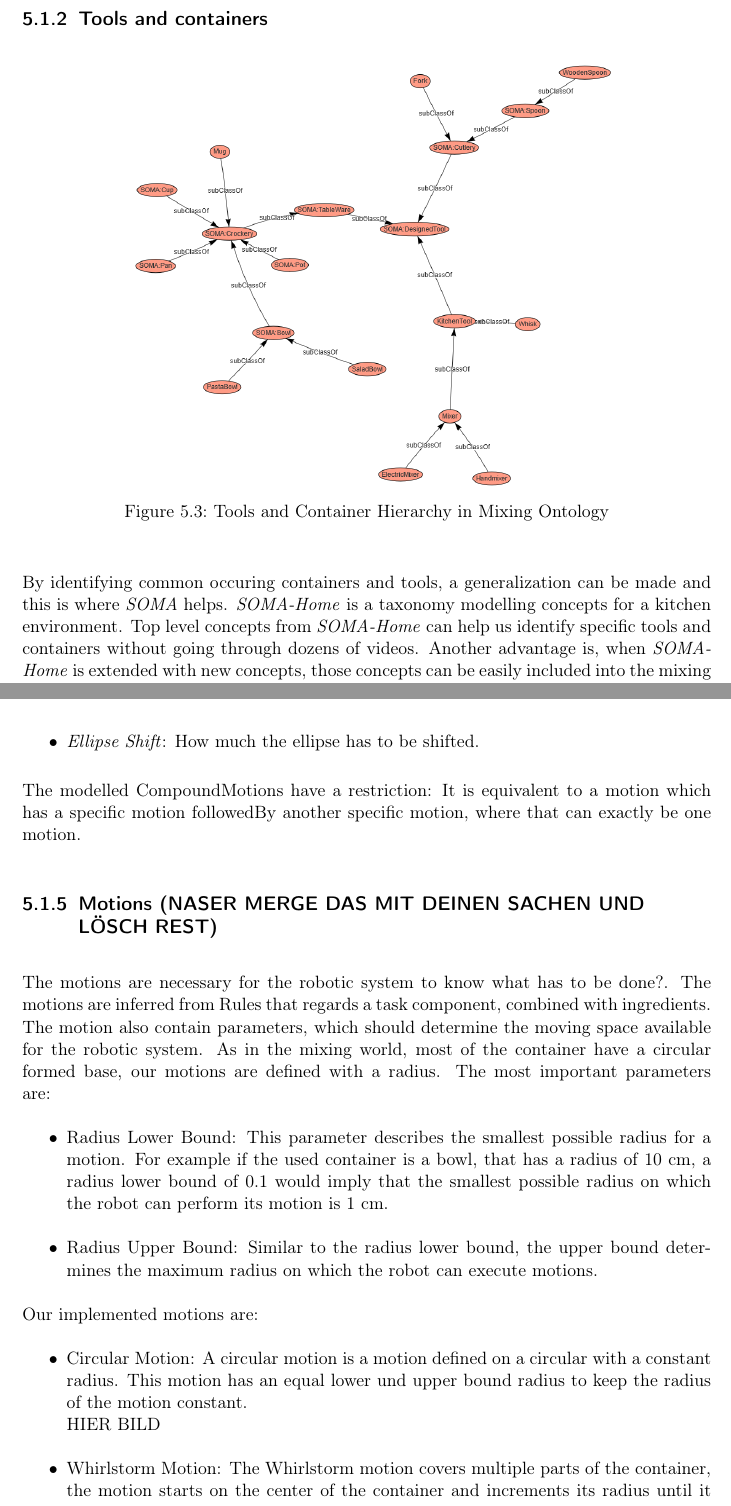
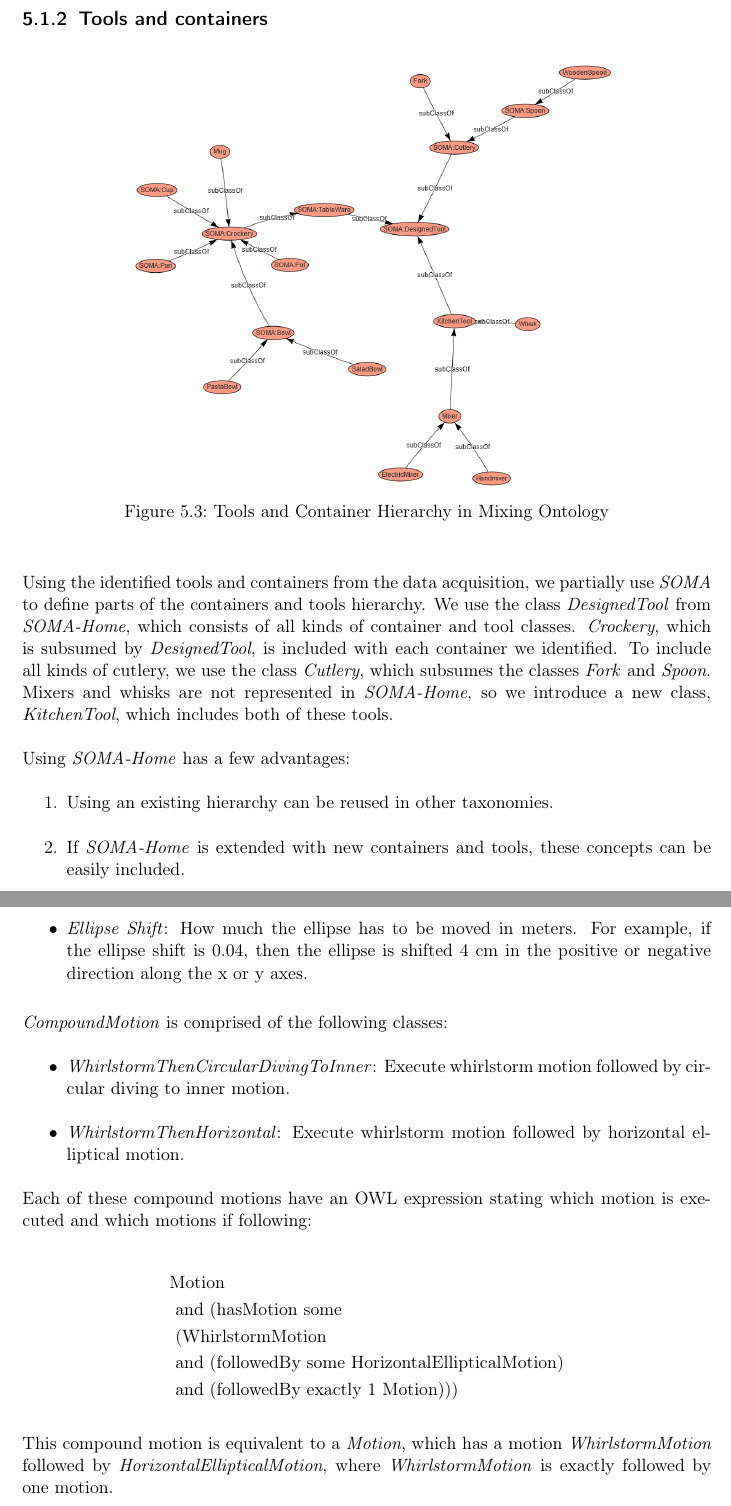
Before and after one commit to sorinar329/MasterMixing-Documentation, a LaTeX thesis (MixingMasterArbeit.tex, which reads sections/data_representation.tex): two parts of pages 34 and 37 of 80 before the commit and two parts of pages 34 and 37 of 79 after it, joined at a grey line, cut so that both start at the same text. Compiled offline with pdfLaTeX.

Commit message:
update motions section

```diff
--- a/sections/data_representation.tex
+++ b/sections/data_representation.tex
@@ -106,27 +110,30 @@ The following motion parameters are modelled in the \textit{mixing} ontology:
      to cover similar areas of a container.
-    \item \textit{Ellipse Shift}: How much the ellipse has to be shifted.
+    \item \textit{Ellipse Shift}: How much the ellipse has to be moved in meters. For example, if the ellipse shift is 0.04, then the ellipse
+     is shifted 4 cm in the positive or negative direction along the x or y axes.
 \end{itemize}
 
-The modelled CompoundMotions have a restriction:
-It is equivalent to a motion which has a specific motion followedBy another specific motion, where that can exactly be one motion.
+\textit{CompoundMotion} is comprised of the following classes:
+\begin{itemize}
+    \item \textit{WhirlstormThenCircularDivingToInner}: Execute whirlstorm motion followed by circular diving to inner motion.
+    \item \textit{WhirlstormThenHorizontal}: Execute whirlstorm motion followed by horizontal elliptical motion.
+\end{itemize}
 
+Each of these compound motions have an OWL expression stating which motion is executed and which motions if following:
 
+\[
+	\begin{aligned}
+	&\text{Motion}\\
+    &\text{ and (hasMotion some}\\
+    &\text{      (WhirlstormMotion}\\
+    &\text{       and (followedBy some HorizontalEllipticalMotion)}\\
+	&\text{     and (followedBy exactly 1 Motion)))}\\
+	\end{aligned}
+\]
 
-\subsection{Motions (NASER MERGE DAS MIT DEINEN SACHEN UND LÖSCH REST)}
-The motions are necessary for the robotic system to know what has to be done?. The motions are inferred from Rules that regards a task component, combined with ingredients.
-The motion also contain parameters, which should determine the moving space available for the robotic system. As in the mixing world, most of the container have a circular formed base, our motions are defined with a radius.
-The most important parameters are:
-\begin{itemize}
-    \item Radius Lower Bound: This parameter describes the smallest possible radius for a motion. For example if the used container is a bowl, that has a radius of 10 cm, a radius lower bound of 0.1 would imply that the smallest possible radius on which the robot can perform its motion is 1 cm.
-    \item Radius Upper Bound: Similar to the radius lower bound, the upper bound determines the maximum radius on which the robot can execute motions.
-\end{itemize}
-Our implemented motions are:
-\begin{itemize}
-    \item Circular Motion: A circular motion is a motion defined on a circular with a constant radius. This motion has an equal lower und upper bound radius to keep the radius of the motion constant.  \newline HIER BILD
-    \item Whirlstorm Motion: The Whirlstorm motion covers multiple parts of the container, the motion starts on the center of the container and increments its radius until it reaches the radius upper bound parameter, before turning back to the center. \newline HIER BILD
-    \item Folding Motion: Folding is a special motion which is mostly used in the context of the folding task. The motion's goal is to mix the ingredients gently without overmixing the mixture. The motion starts on a point on the circle with the radius of the upper bound parameter, from there the motion draws a straight line to the middle point of the container, then getting back to the start point, next the tool will be moved 90 degrees on the defined circle and it moves back to the middle, this motion is repeteadet 4 times, and then you move the tool 20 degrees to cover all of the ingredients before starting the cycle again. \newline HIER BILD
-    \item Vertical Circular Motion: The last motion can also be seen as the most difficult one. The main idea of this motion is to `wildly` mix the ingredients. Beschreibung fehlt, Bild hier rein.
-\end{itemize}
+This compound motion is equivalent to a \textit{Motion}, which has a motion \textit{WhirlstormMotion} followed by
+\textit{HorizontalEllipticalMotion}, where \textit{WhirlstormMotion} is exactly followed by one motion.
+
+How each of these motions is related to a task and the set of ingredients will be explained in the next section.
 
 \section{Rules - Grafiken anpassen}
 In order to infer the right motion based on the ingredients and task input, rules have to be defined. This rules are \nameref{sec:SWRL}-rules.
```
Also changed, not shown: sections/data_representation.tex (36 more changed lines).
